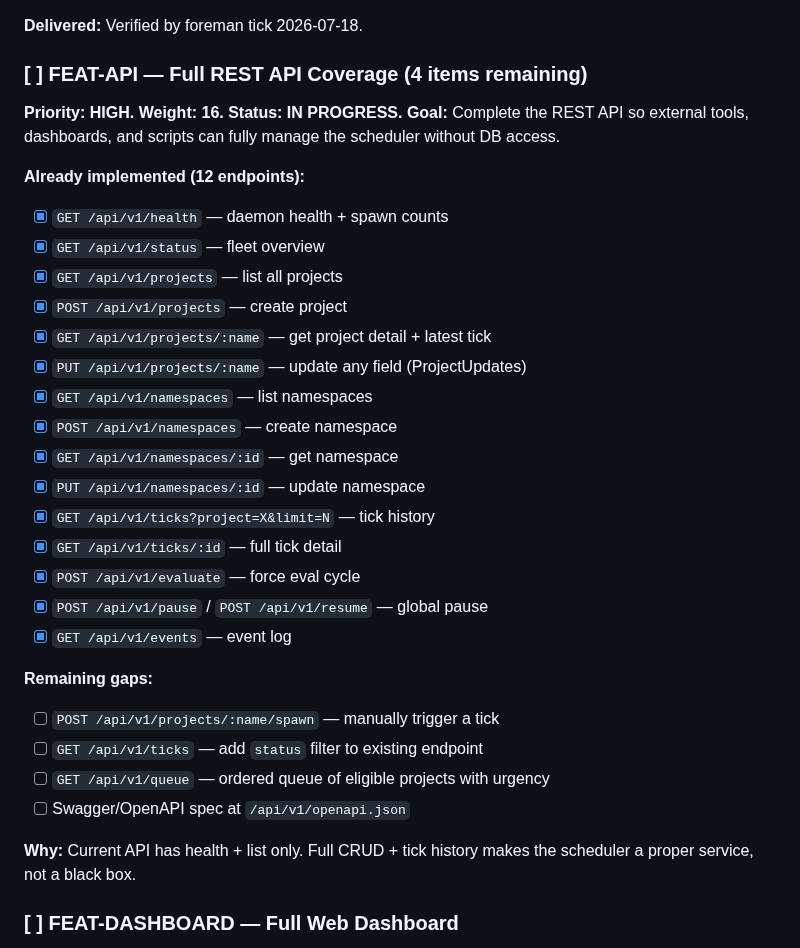
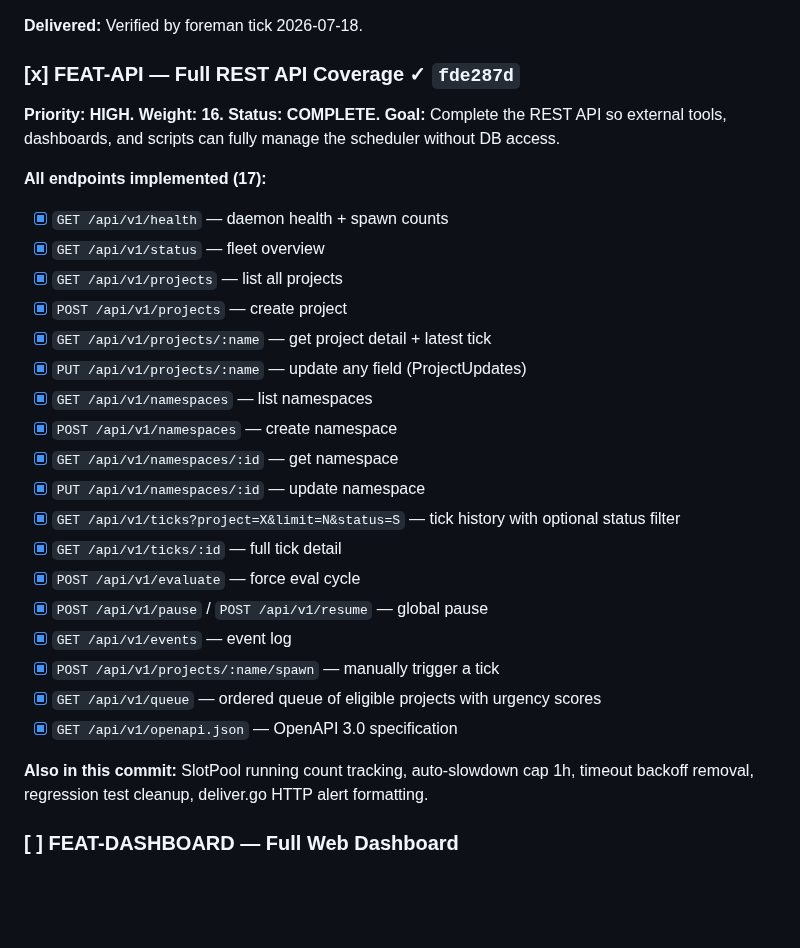
Before and after one commit to carterlasalle/scheduler, a Markdown page: .coding-hermes/tasks.md, the part around the change. Rendered like a GitHub page; blank space fills up the shorter version.

Commit message:
chore: board update — mark FEAT-API complete (17 endpoints)
Co-authored-by: Alexis Okuwa <wojonstech@gmail.com>

```diff
--- a/.coding-hermes/tasks.md
+++ b/.coding-hermes/tasks.md
@@ -35,12 +35,12 @@ directly and manage the fleet through clean tool calls — no sqlite reads/write
 
 **Delivered:** Verified by foreman tick 2026-07-18.
 
-### [ ] FEAT-API — Full REST API Coverage (4 items remaining)
-**Priority: HIGH. Weight: 16. Status: IN PROGRESS.**
+### [x] FEAT-API — Full REST API Coverage ✓ `fde287d`
+**Priority: HIGH. Weight: 16. Status: COMPLETE.**
 **Goal:** Complete the REST API so external tools, dashboards, and scripts can
 fully manage the scheduler without DB access.
 
-**Already implemented (12 endpoints):**
+**All endpoints implemented (17):**
 - [x] `GET /api/v1/health` — daemon health + spawn counts
 - [x] `GET /api/v1/status` — fleet overview
 - [x] `GET /api/v1/projects` — list all projects
@@ -51,20 +51,17 @@ fully manage the scheduler without DB access.
 - [x] `POST /api/v1/namespaces` — create namespace
 - [x] `GET /api/v1/namespaces/:id` — get namespace
 - [x] `PUT /api/v1/namespaces/:id` — update namespace
-- [x] `GET /api/v1/ticks?project=X&limit=N` — tick history
+- [x] `GET /api/v1/ticks?project=X&limit=N&status=S` — tick history with optional status filter
 - [x] `GET /api/v1/ticks/:id` — full tick detail
 - [x] `POST /api/v1/evaluate` — force eval cycle
 - [x] `POST /api/v1/pause` / `POST /api/v1/resume` — global pause
 - [x] `GET /api/v1/events` — event log
+- [x] `POST /api/v1/projects/:name/spawn` — manually trigger a tick
+- [x] `GET /api/v1/queue` — ordered queue of eligible projects with urgency scores
+- [x] `GET /api/v1/openapi.json` — OpenAPI 3.0 specification
 
-**Remaining gaps:**
-- [ ] `POST /api/v1/projects/:name/spawn` — manually trigger a tick
-- [ ] `GET /api/v1/ticks` — add `status` filter to existing endpoint
-- [ ] `GET /api/v1/queue` — ordered queue of eligible projects with urgency
-- [ ] Swagger/OpenAPI spec at `/api/v1/openapi.json`
-
-**Why:** Current API has health + list only. Full CRUD + tick history makes the
-scheduler a proper service, not a black box.
+**Also in this commit:** SlotPool running count tracking, auto-slowdown cap 1h,
+timeout backoff removal, regression test cleanup, deliver.go HTTP alert formatting.
 
 ### [ ] FEAT-DASHBOARD — Full Web Dashboard
 **Priority: MEDIUM. Weight: 12. Status: PENDING.**
```
